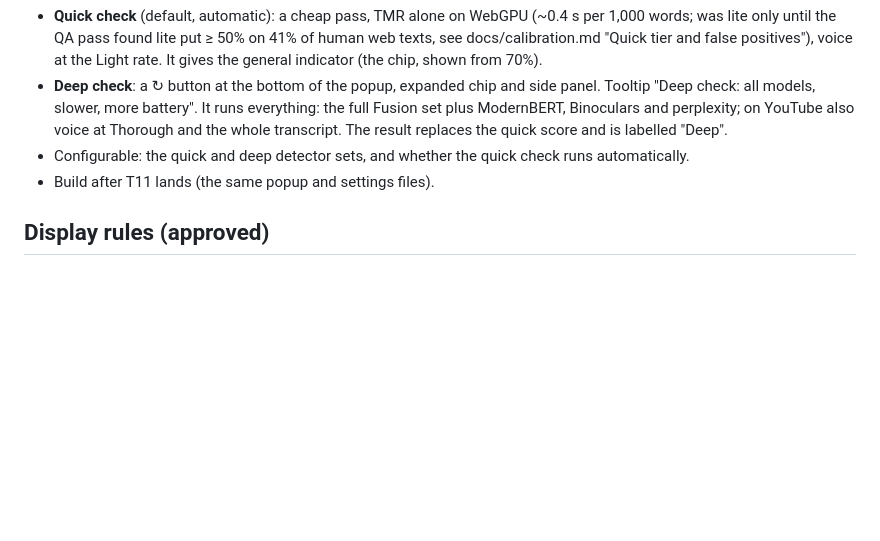
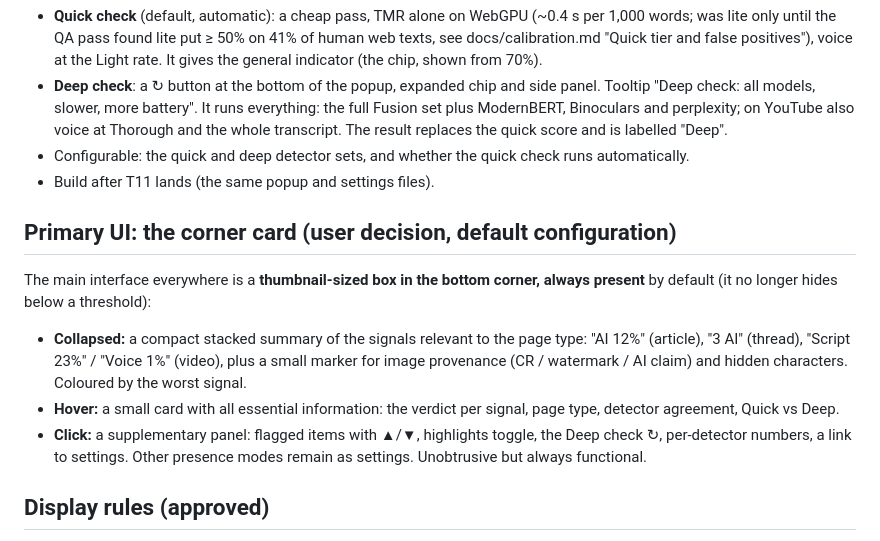
Before and after one commit to freddygaffey/local-ai-detector, a Markdown page: docs/plan.md, the part around the change. Rendered like a GitHub page; blank space fills up the shorter version.

Commit message:
Plan: corner card is the primary, default UI (thumbnail-sized, hover = all info, click = more)
Co-Authored-By: Claude Opus 5.5 (1M context) <noreply@anthropic.com>

```diff
--- a/docs/plan.md
+++ b/docs/plan.md
@@ -214,6 +214,18 @@ and users can change it in settings.
 - Configurable: the quick and deep detector sets, and whether the quick check runs automatically.
 - Build after T11 lands (the same popup and settings files).
 
+## Primary UI: the corner card (user decision, default configuration)
+The main interface everywhere is a **thumbnail-sized box in the bottom corner, always present** by
+default (it no longer hides below a threshold):
+- **Collapsed:** a compact stacked summary of the signals relevant to the page type: "AI 12%"
+  (article), "3 AI" (thread), "Script 23%" / "Voice 1%" (video), plus a small marker for image
+  provenance (CR / watermark / AI claim) and hidden characters. Coloured by the worst signal.
+- **Hover:** a small card with all essential information: the verdict per signal, page type,
+  detector agreement, Quick vs Deep.
+- **Click:** a supplementary panel: flagged items with ▲/▼, highlights toggle, the Deep check ↻,
+  per-detector numbers, a link to settings.
+Other presence modes remain as settings. Unobtrusive but always functional.
+
 ## Display rules (approved)
 - Every displayed % comes from `toDisplayProbability()`, a calibrated probability on web text.
 - Threads and comment pages show a count in the chip ("3 AI") plus per-item %. Articles show a
```
